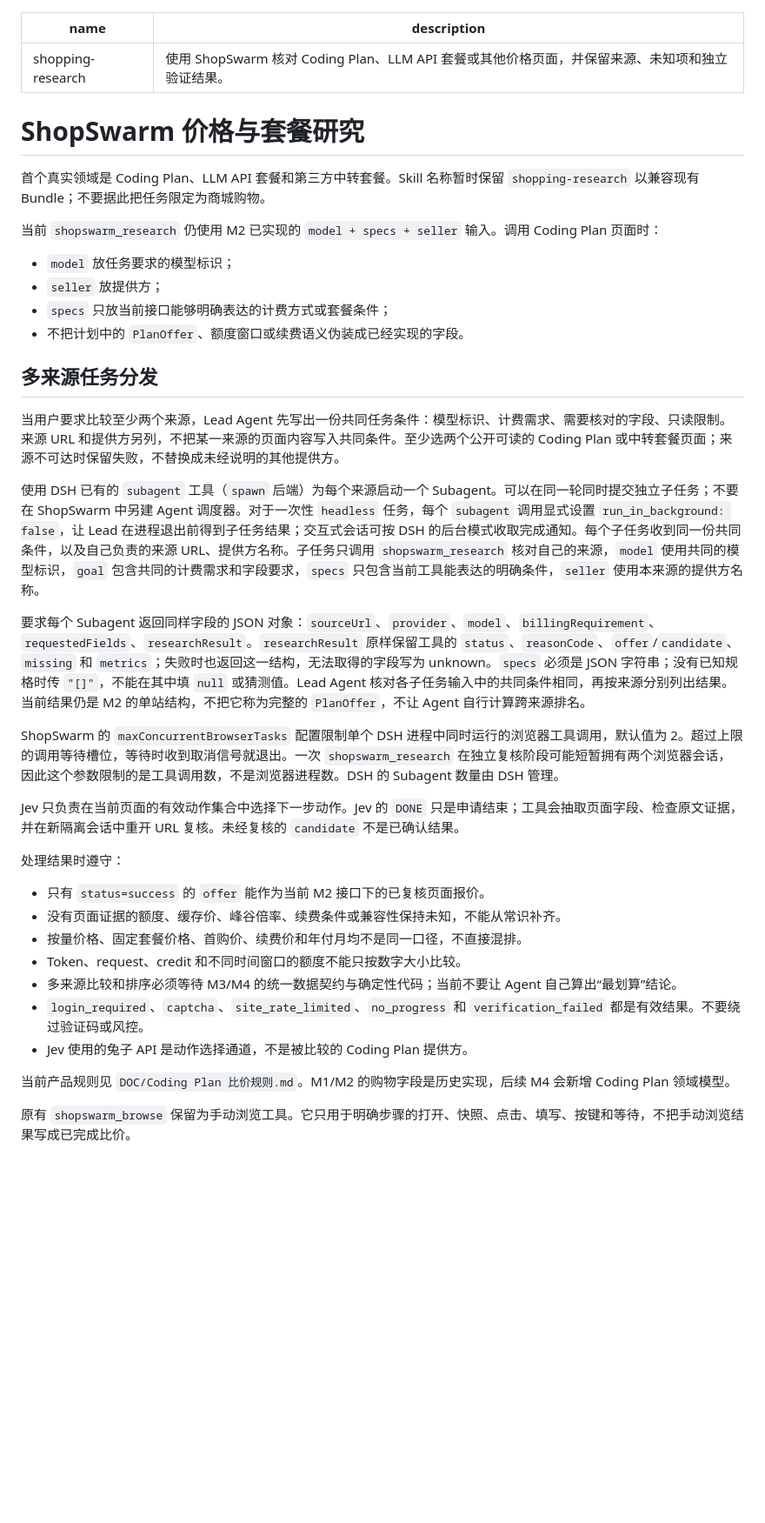
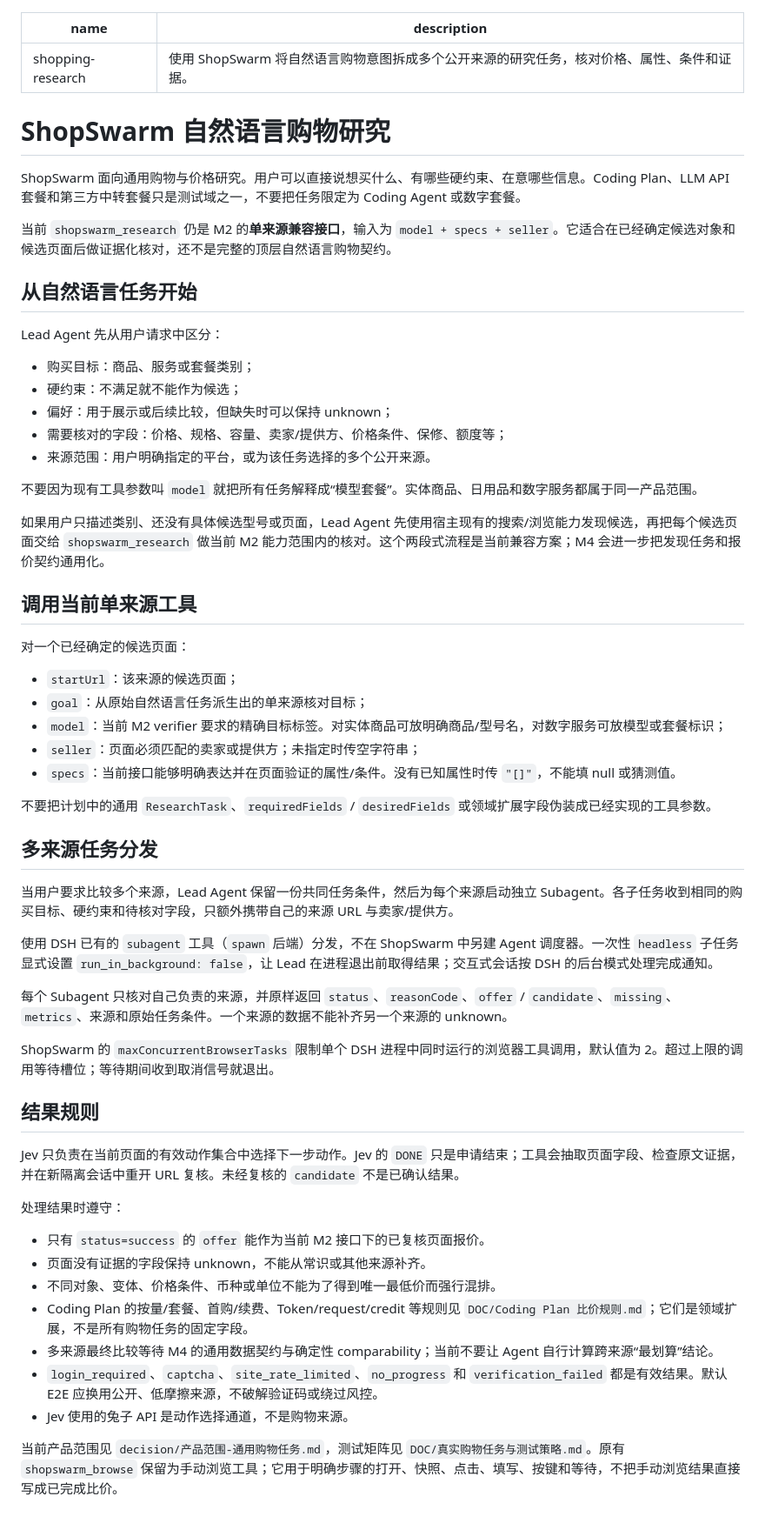
Before and after one commit to LetItBe12345/ShopSwarm, a Markdown page: skills/shopping-research/SKILL.md, the part around the change. Shown at 87% size. Drawn GitHub-style; blank space fills up the shorter version.

Commit message:
docs: make shopping skill natural-language first

```diff
--- a/skills/shopping-research/SKILL.md
+++ b/skills/shopping-research/SKILL.md
@@ -1,41 +1,62 @@
 ---
 name: shopping-research
-description: 使用 ShopSwarm 核对 Coding Plan、LLM API 套餐或其他价格页面，并保留来源、未知项和独立验证结果。
+description: 使用 ShopSwarm 将自然语言购物意图拆成多个公开来源的研究任务，核对价格、属性、条件和证据。
 ---
 
-# ShopSwarm 价格与套餐研究
+# ShopSwarm 自然语言购物研究
 
-首个真实领域是 Coding Plan、LLM API 套餐和第三方中转套餐。Skill 名称暂时保留 `shopping-research` 以兼容现有 Bundle；不要据此把任务限定为商城购物。
+ShopSwarm 面向通用购物与价格研究。用户可以直接说想买什么、有哪些硬约束、在意哪些信息。Coding Plan、LLM API 套餐和第三方中转套餐只是测试域之一，不要把任务限定为 Coding Agent 或数字套餐。
 
-当前 `shopswarm_research` 仍使用 M2 已实现的 `model + specs + seller` 输入。调用 Coding Plan 页面时：
+当前 `shopswarm_research` 仍是 M2 的**单来源兼容接口**，输入为 `model + specs + seller`。它适合在已经确定候选对象和候选页面后做证据化核对，还不是完整的顶层自然语言购物契约。
 
-- `model` 放任务要求的模型标识；
-- `seller` 放提供方；
-- `specs` 只放当前接口能够明确表达的计费方式或套餐条件；
-- 不把计划中的 `PlanOffer`、额度窗口或续费语义伪装成已经实现的字段。
+## 从自然语言任务开始
+
+Lead Agent 先从用户请求中区分：
+
+- 购买目标：商品、服务或套餐类别；
+- 硬约束：不满足就不能作为候选；
+- 偏好：用于展示或后续比较，但缺失时可以保持 unknown；
+- 需要核对的字段：价格、规格、容量、卖家/提供方、价格条件、保修、额度等；
+- 来源范围：用户明确指定的平台，或为该任务选择的多个公开来源。
+
+不要因为现有工具参数叫 `model` 就把所有任务解释成“模型套餐”。实体商品、日用品和数字服务都属于同一产品范围。
+
+如果用户只描述类别、还没有具体候选型号或页面，Lead Agent 先使用宿主现有的搜索/浏览能力发现候选，再把每个候选页面交给 `shopswarm_research` 做当前 M2 能力范围内的核对。这个两段式流程是当前兼容方案；M4 会进一步把发现任务和报价契约通用化。
+
+## 调用当前单来源工具
+
+对一个已经确定的候选页面：
+
+- `startUrl`：该来源的候选页面；
+- `goal`：从原始自然语言任务派生出的单来源核对目标；
+- `model`：当前 M2 verifier 要求的精确目标标签。对实体商品可放明确商品/型号名，对数字服务可放模型或套餐标识；
+- `seller`：页面必须匹配的卖家或提供方；未指定时传空字符串；
+- `specs`：当前接口能够明确表达并在页面验证的属性/条件。没有已知属性时传 `"[]"`，不能填 null 或猜测值。
+
+不要把计划中的通用 `ResearchTask`、`requiredFields` / `desiredFields` 或领域扩展字段伪装成已经实现的工具参数。
 
 ## 多来源任务分发
 
-当用户要求比较至少两个来源，Lead Agent 先写出一份共同任务条件：模型标识、计费需求、需要核对的字段、只读限制。来源 URL 和提供方另列，不把某一来源的页面内容写入共同条件。至少选两个公开可读的 Coding Plan 或中转套餐页面；来源不可达时保留失败，不替换成未经说明的其他提供方。
+当用户要求比较多个来源，Lead Agent 保留一份共同任务条件，然后为每个来源启动独立 Subagent。各子任务收到相同的购买目标、硬约束和待核对字段，只额外携带自己的来源 URL 与卖家/提供方。
 
-使用 DSH 已有的 `subagent` 工具（`spawn` 后端）为每个来源启动一个 Subagent。可以在同一轮同时提交独立子任务；不要在 ShopSwarm 中另建 Agent 调度器。对于一次性 `headless` 任务，每个 `subagent` 调用显式设置 `run_in_background: false`，让 Lead 在进程退出前得到子任务结果；交互式会话可按 DSH 的后台模式收取完成通知。每个子任务收到同一份共同条件，以及自己负责的来源 URL、提供方名称。子任务只调用 `shopswarm_research` 核对自己的来源，`model` 使用共同的模型标识，`goal` 包含共同的计费需求和字段要求，`specs` 只包含当前工具能表达的明确条件，`seller` 使用本来源的提供方名称。
+使用 DSH 已有的 `subagent` 工具（`spawn` 后端）分发，不在 ShopSwarm 中另建 Agent 调度器。一次性 `headless` 子任务显式设置 `run_in_background: false`，让 Lead 在进程退出前取得结果；交互式会话按 DSH 的后台模式处理完成通知。
 
-要求每个 Subagent 返回同样字段的 JSON 对象：`sourceUrl`、`provider`、`model`、`billingRequirement`、`requestedFields`、`researchResult`。`researchResult` 原样保留工具的 `status`、`reasonCode`、`offer`/`candidate`、`missing` 和 `metrics`；失败时也返回这一结构，无法取得的字段写为 unknown。`specs` 必须是 JSON 字符串；没有已知规格时传 `"[]"`，不能在其中填 `null` 或猜测值。Lead Agent 核对各子任务输入中的共同条件相同，再按来源分别列出结果。当前结果仍是 M2 的单站结构，不把它称为完整的 `PlanOffer`，不让 Agent 自行计算跨来源排名。
+每个 Subagent 只核对自己负责的来源，并原样返回 `status`、`reasonCode`、`offer` / `candidate`、`missing`、`metrics`、来源和原始任务条件。一个来源的数据不能补齐另一个来源的 unknown。
 
-ShopSwarm 的 `maxConcurrentBrowserTasks` 配置限制单个 DSH 进程中同时运行的浏览器工具调用，默认值为 2。超过上限的调用等待槽位，等待时收到取消信号就退出。一次 `shopswarm_research` 在独立复核阶段可能短暂拥有两个浏览器会话，因此这个参数限制的是工具调用数，不是浏览器进程数。DSH 的 Subagent 数量由 DSH 管理。
+ShopSwarm 的 `maxConcurrentBrowserTasks` 限制单个 DSH 进程中同时运行的浏览器工具调用，默认值为 2。超过上限的调用等待槽位；等待期间收到取消信号就退出。
+
+## 结果规则
 
 Jev 只负责在当前页面的有效动作集合中选择下一步动作。Jev 的 `DONE` 只是申请结束；工具会抽取页面字段、检查原文证据，并在新隔离会话中重开 URL 复核。未经复核的 `candidate` 不是已确认结果。
 
 处理结果时遵守：
 
 - 只有 `status=success` 的 `offer` 能作为当前 M2 接口下的已复核页面报价。
-- 没有页面证据的额度、缓存价、峰谷倍率、续费条件或兼容性保持未知，不能从常识补齐。
-- 按量价格、固定套餐价格、首购价、续费价和年付月均不是同一口径，不直接混排。
-- Token、request、credit 和不同时间窗口的额度不能只按数字大小比较。
-- 多来源比较和排序必须等待 M3/M4 的统一数据契约与确定性代码；当前不要让 Agent 自己算出“最划算”结论。
-- `login_required`、`captcha`、`site_rate_limited`、`no_progress` 和 `verification_failed` 都是有效结果。不要绕过验证码或风控。
-- Jev 使用的兔子 API 是动作选择通道，不是被比较的 Coding Plan 提供方。
+- 页面没有证据的字段保持 unknown，不能从常识或其他来源补齐。
+- 不同对象、变体、价格条件、币种或单位不能为了得到唯一最低价而强行混排。
+- Coding Plan 的按量/套餐、首购/续费、Token/request/credit 等规则见 `DOC/Coding Plan 比价规则.md`；它们是领域扩展，不是所有购物任务的固定字段。
+- 多来源最终比较等待 M4 的通用数据契约与确定性 comparability；当前不要让 Agent 自行计算跨来源“最划算”结论。
+- `login_required`、`captcha`、`site_rate_limited`、`no_progress` 和 `verification_failed` 都是有效结果。默认 E2E 应换用公开、低摩擦来源，不破解验证码或绕过风控。
+- Jev 使用的兔子 API 是动作选择通道，不是购物来源。
 
-当前产品规则见 `DOC/Coding Plan 比价规则.md`。M1/M2 的购物字段是历史实现，后续 M4 会新增 Coding Plan 领域模型。
-
-原有 `shopswarm_browse` 保留为手动浏览工具。它只用于明确步骤的打开、快照、点击、填写、按键和等待，不把手动浏览结果写成已完成比价。
+当前产品范围见 `decision/产品范围-通用购物任务.md`，测试矩阵见 `DOC/真实购物任务与测试策略.md`。原有 `shopswarm_browse` 保留为手动浏览工具；它用于明确步骤的打开、快照、点击、填写、按键和等待，不把手动浏览结果直接写成已完成比价。
```
